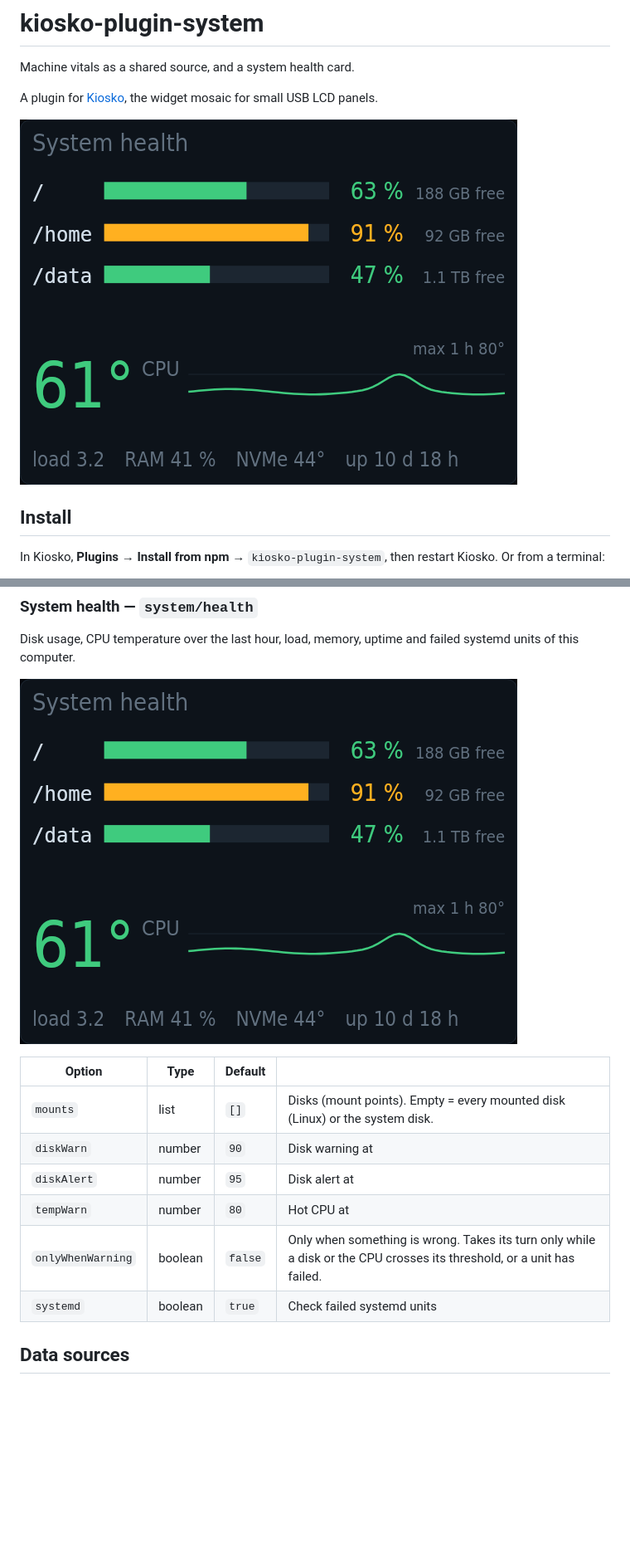
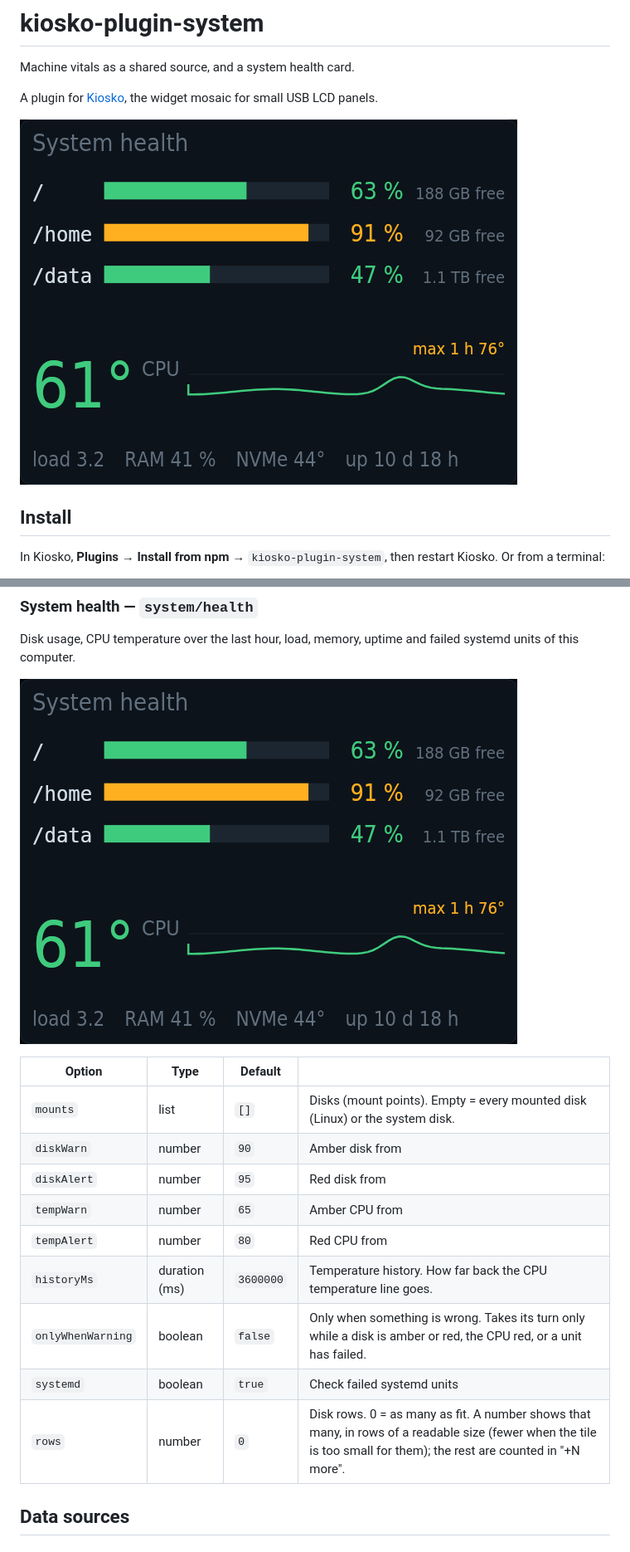
Before and after one commit to kiosko-lcd/kiosko-plugin-system, a Markdown page: README.md, 2 parts joined by grey strips. Shown at 83% size. Rendered like a GitHub page; pictures changed too: docs/health.png; blank space fills up the shorter version.

```diff
--- a/README.md
+++ b/README.md
@@ -31,11 +31,14 @@ Disk usage, CPU temperature over the last hour, load, memory, uptime and failed
 | Option | Type | Default | |
 |---|---|---|---|
 | `mounts` | list | `[]` | Disks (mount points). Empty = every mounted disk (Linux) or the system disk. |
-| `diskWarn` | number | `90` | Disk warning at |
-| `diskAlert` | number | `95` | Disk alert at |
-| `tempWarn` | number | `80` | Hot CPU at |
-| `onlyWhenWarning` | boolean | `false` | Only when something is wrong. Takes its turn only while a disk or the CPU crosses its threshold, or a unit has failed. |
+| `diskWarn` | number | `90` | Amber disk from |
+| `diskAlert` | number | `95` | Red disk from |
+| `tempWarn` | number | `65` | Amber CPU from |
+| `tempAlert` | number | `80` | Red CPU from |
+| `historyMs` | duration (ms) | `3600000` | Temperature history. How far back the CPU temperature line goes. |
+| `onlyWhenWarning` | boolean | `false` | Only when something is wrong. Takes its turn only while a disk is amber or red, the CPU red, or a unit has failed. |
 | `systemd` | boolean | `true` | Check failed systemd units |
+| `rows` | number | `0` | Disk rows. 0 = as many as fit. A number shows that many, in rows of a readable size (fewer when the tile is too small for them); the rest are counted in "+N more". |
 
 ## Data sources
 
```
Also changed, not shown: 4 other files.
